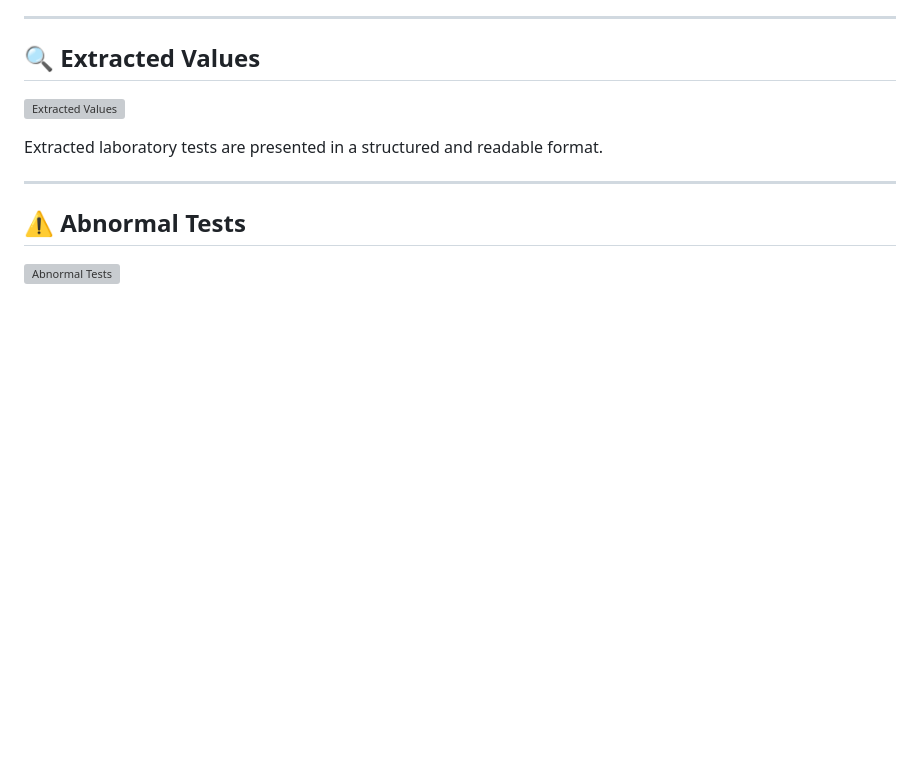
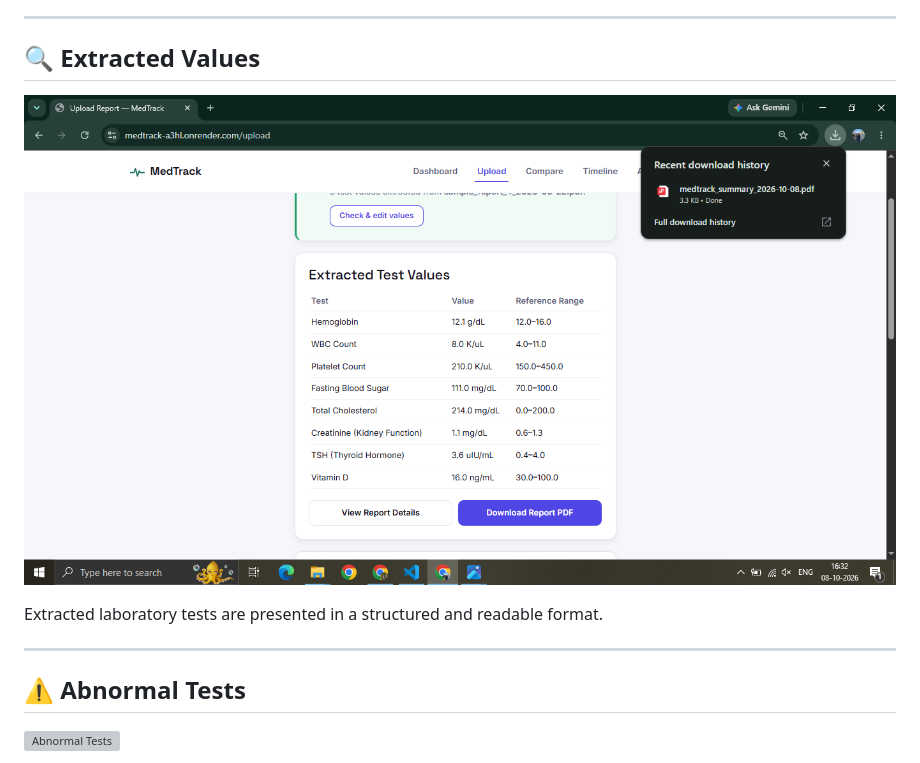
Before and after one commit to sakshiparadkar/medtrack-medical-report-analyzer, a Markdown page: README.md, the part around the change. GitHub-like rendering; blank space fills up the shorter version; grey boxes are pictures that could not be loaded.

Commit message:
Update image path for extracted values screenshot

```diff
--- a/README.md
+++ b/README.md
@@ -420,7 +420,7 @@ Users can upload their laboratory report PDFs for automatic processing and analy
 
 ## 🔍 Extracted Values
 
-![Extracted Values](screenshots/extracted-values.png)
+![Extracted Values](imgs/extracted-values.png)
 
 Extracted laboratory tests are presented in a structured and readable format.
 
```
